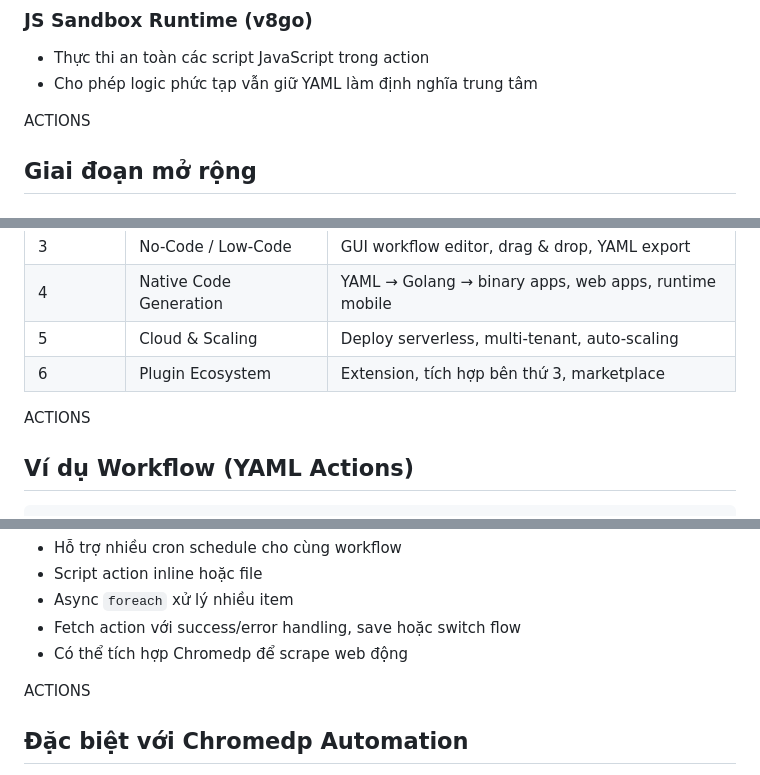
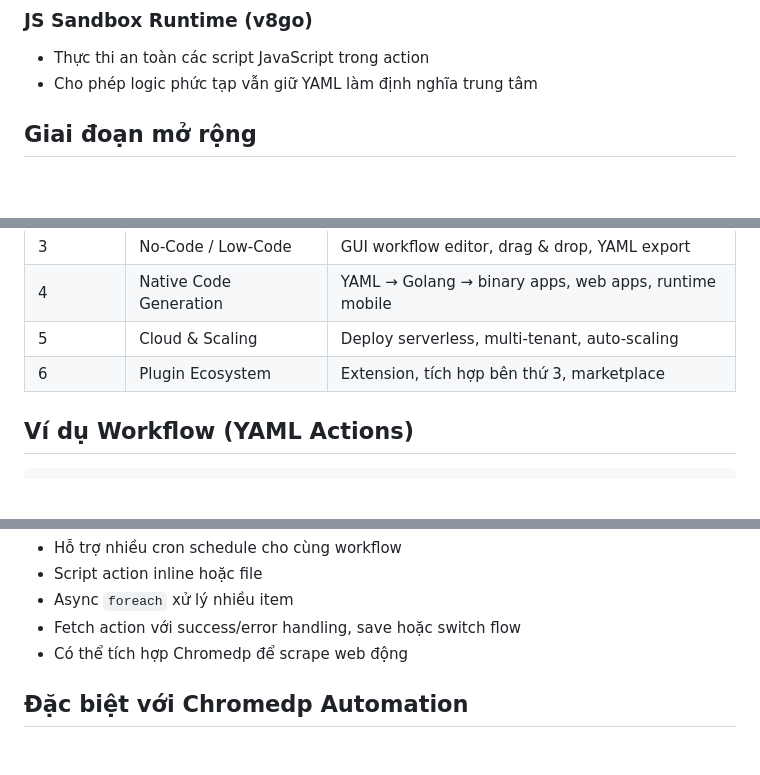
Before and after one commit to kitwork/kitwork, a Markdown page: README.vi.md, 3 parts joined by grey strips. Drawn GitHub-style; blank space fills up the shorter version.

````diff
--- a/README.vi.md
+++ b/README.vi.md
@@ -34,7 +34,7 @@ ACTIONS
 * Thực thi an toàn các script JavaScript trong action
 * Cho phép logic phức tạp vẫn giữ YAML làm định nghĩa trung tâm
 
-ACTIONS
+
 ## Giai đoạn mở rộng
 
 ### Full-Stack Workflows
@@ -79,7 +79,7 @@ ACTIONS
 | 5         | Cloud & Scaling          | Deploy serverless, multi-tenant, auto-scaling         |
 | 6         | Plugin Ecosystem         | Extension, tích hợp bên thứ 3, marketplace            |
 
-ACTIONS
+
 ## Ví dụ Workflow (YAML Actions)
 
 ```yaml
@@ -128,7 +128,7 @@ cron:
 * Fetch action với success/error handling, save hoặc switch flow
 * Có thể tích hợp Chromedp để scrape web động
 
-ACTIONS
+
 ## Đặc biệt với Chromedp Automation
 
 KitWork tích hợp **Chromedp** cho khả năng tự động hóa web mạnh mẽ, điều khiển headless Chrome/Chromium trực tiếp từ YAML. Đây là tính năng **nâng cao**, giúp xử lý các tác vụ web phức tạp mà API thường không làm được.
````
Also changed, not shown: other parts of README.vi.md (+8 -8 lines), README.MD (+1 -1 lines).
